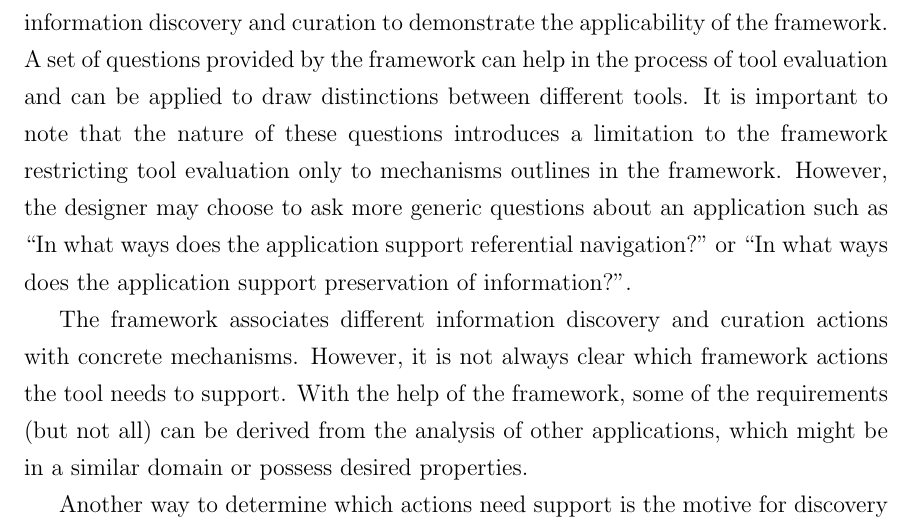
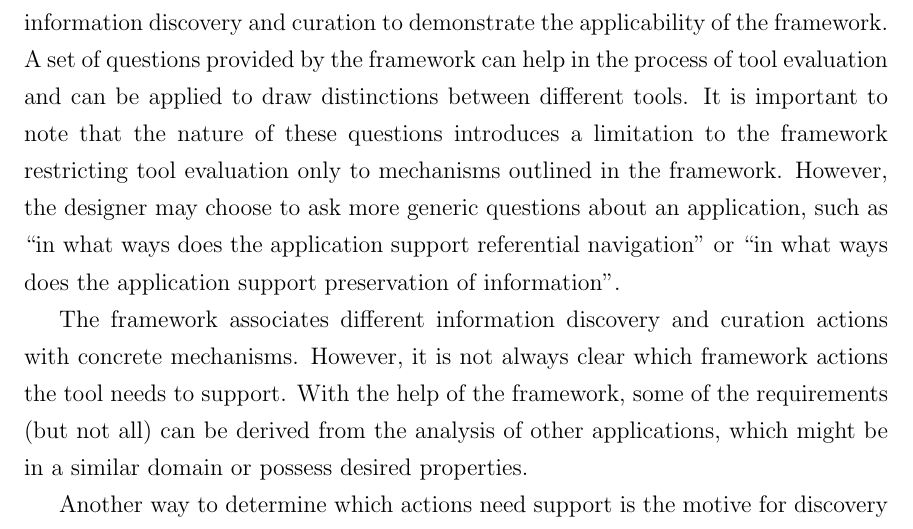
Before and after one commit to elenavoy/thesis, a LaTeX thesis (thesis1 - Copy.tex, which reads chapters/12/evaluation.tex): part of page 73 of 93, cut so that both start at the same text. Compiled offline with pdfLaTeX; a missing bibliography style is replaced by a similar one.

Commit message:
Final Revisions

```diff
--- a/chapters/12/evaluation.tex
+++ b/chapters/12/evaluation.tex
@@ -88,7 +88,9 @@ Identified gaps include a lack of management mechanisms when businesses are book
 } % end section
 
 {\section{Discussion}
-The Web tool evaluations provided in this chapter used the conceptual framework for information discovery and curation to demonstrate the applicability of the framework. A set of questions provided by the framework can help in the process of tool evaluation and can be applied to draw distinctions between different tools. It is important to note that the nature of these questions introduces a limitation to the framework restricting tool evaluation only to mechanisms outlines in the framework. However, the designer  may choose to ask more generic questions about an application such as ``In what ways does the application support referential navigation?" or ``In what ways does the application support preservation of information?''.
+The Web tool evaluations provided in this chapter used the conceptual framework for information discovery and curation to demonstrate the applicability of the framework. A set of questions provided by the framework can help in the process of tool evaluation and can be applied to draw distinctions between different tools. It is important to note that the nature of these questions introduces a limitation to the framework restricting tool evaluation only to mechanisms outlined in the framework. However, the designer may choose to ask more generic questions about an
+application, such as ``in what ways does the application support referential navigation" or ``in
+what ways does the application support preservation of information".
 
 The framework associates different information discovery and curation actions with concrete mechanisms. However, it is not always clear which framework actions the tool needs to support. With the help of the framework, some of the requirements (but not all) can be derived from the analysis of other applications, which might be in a similar domain or possess desired properties.
 
```
Also changed, not shown: 2 other files.
